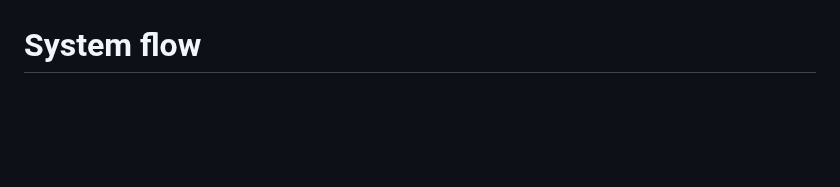
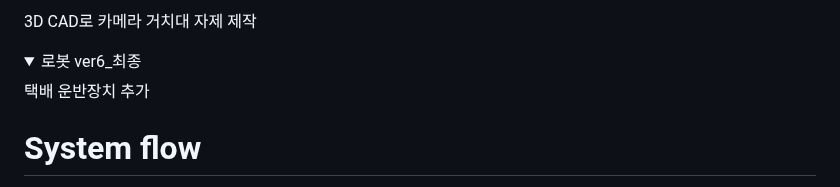
Before and after one commit to softwareyong/Capstone-Design, a Markdown page: README.md, the part around one of its changes. Rendered like a GitHub page; folded sections open; blank space fills up the shorter version.

```diff
--- a/README.md
+++ b/README.md
@@ -91,6 +92,14 @@
 
-   <summary> </summary>
+   <summary> 3D CAD로 카메라 거치대 자제 제작</summary>
 </details>
+
+ <details>
+  <summary>로봇 ver6_최종</summary>
+
+
+   <summary> 택배 운반장치 추가 </summary>
+</details>
+
 
 # System flow
 ![image](https://user-images.githubusercontent.com/95459741/236448976-7e4114fc-41d0-441c-ad70-0887a09ffd33.png)
```
Also changed, not shown: other parts of README.md (+1 -0 lines).
